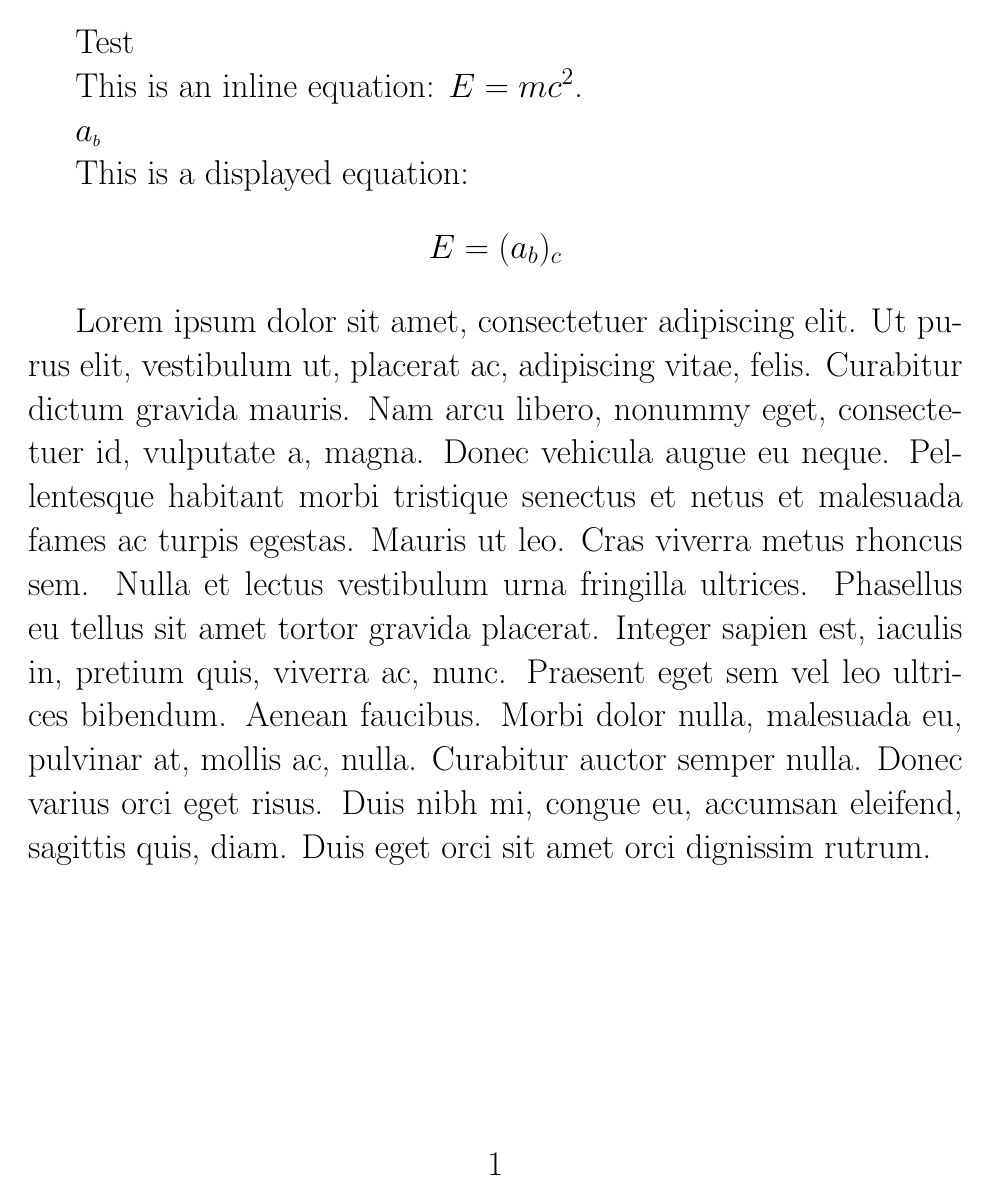
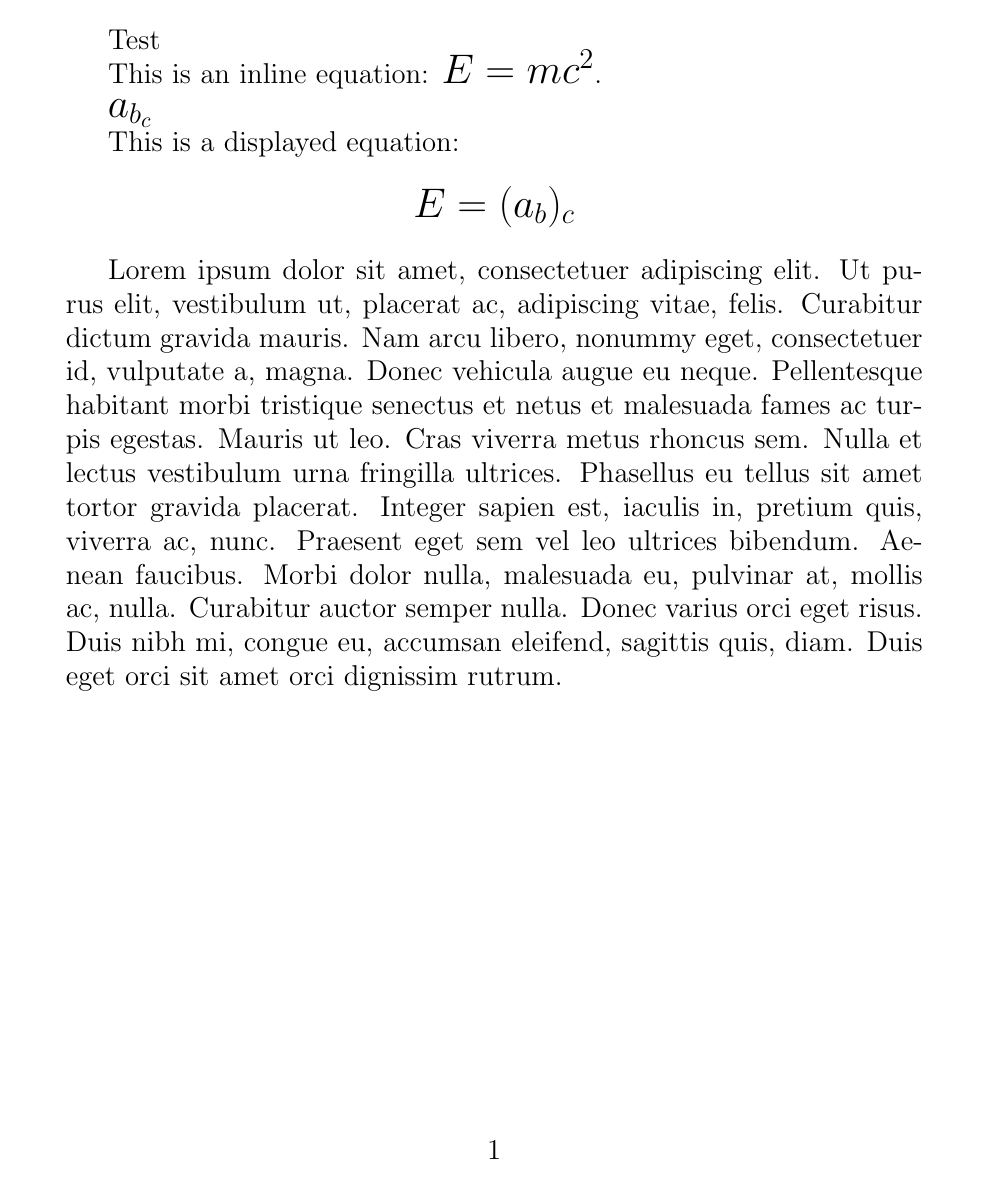
Before and after one commit to LuKrO2011/latex-school-template, a LaTeX document (dev/main.tex, which reads dev/class.cls): the whole page. Compiled offline with pdfLaTeX.

Commit message:
Font size and math size works as expected

```diff
--- a/dev/class.cls
+++ b/dev/class.cls
@@ -45,21 +45,8 @@
 %%%   Math Size Adjustments
 %%%-------------------------------------------------------------------------
 \newcommand{\setmathsizes}{
-    \ifnum\mathsizeNumeric=10
-        \def\scriptmathsize{7} \def\scriptscriptmathsize{5}
-    \fi
-    \ifnum\mathsizeNumeric=11
-        \def\scriptmathsize{8} \def\scriptscriptmathsize{6}
-    \fi
-    \ifnum\mathsizeNumeric=12
-        \def\scriptmathsize{8.4} \def\scriptscriptmathsize{6}
-    \fi
-    \ifnum\mathsizeNumeric=14
-        \def\scriptmathsize{10} \def\scriptscriptmathsize{7}
-    \fi
-    \ifnum\mathsizeNumeric=17
-        \def\scriptmathsize{12} \def\scriptscriptmathsize{8}
-    \fi
+    \edef\scriptmathsize{\the\numexpr (\mathsizeNumeric * 7 + 5) / 10\relax} % Round (0.7 * mathsizeNumeric)
+    \edef\scriptscriptmathsize{\the\numexpr (\mathsizeNumeric * 5 + 5) / 10\relax} % Round (0.5 * mathsizeNumeric)
 }
 
 \setmathsizes  % Apply math sizes
@@ -69,7 +56,6 @@
 %%%-------------------------------------------------------------------------
 \LoadClass[\@textsize]{extarticle} % Pass font size to article class
 
-\RequirePackage{fix-cm}
 \AtBeginDocument{
     \DeclareMathSizes{\actualtextsize}{\@mathsize}{\scriptmathsize}{\scriptscriptmathsize}
 }
--- a/dev/main.tex
+++ b/dev/main.tex
@@ -1,6 +1,6 @@
 \documentclass[
-textsize=17pt,
-mathsize=17pt,
+textsize=14pt,
+mathsize=20pt,
 ]{class}
 
 \usepackage{lipsum}
@@ -14,7 +14,7 @@ Test
 This is an inline equation: \( E = mc
 ^2 \).
 
-$a_{\scriptscriptstyle b}$
+$a_{b_c}$
 
 
 % Display math
```
